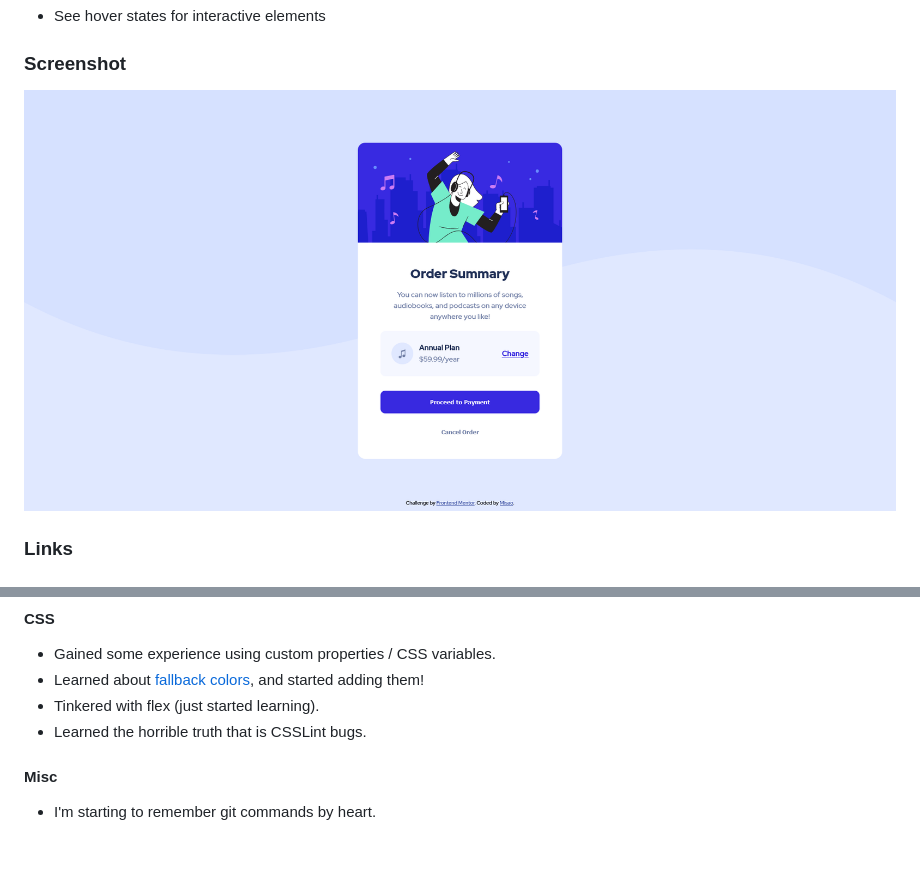
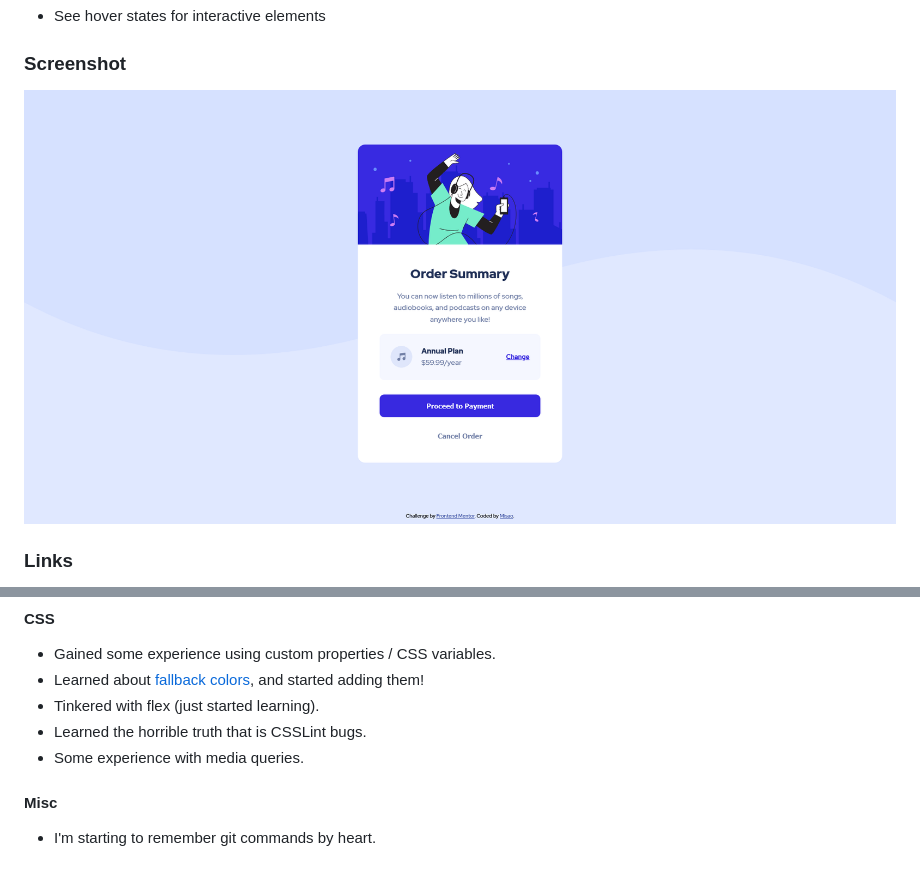
Before and after one commit to MisaoDev/fm-order-summary-component, a Markdown page: README.md, 2 parts joined by grey strips. GitHub-like rendering; pictures changed too: screenshot.jpg.

```diff
--- a/README.md
+++ b/README.md
@@ -50,6 +50,7 @@ Users should be able to:
 - Learned about [fallback colors](https://github.com/CSSLint/csslint/wiki/Require-fallback-colors), and started adding them!
 - Tinkered with flex (just started learning).
 - Learned the horrible truth that is CSSLint bugs.
+- Some experience with media queries.
 
 #### Misc
 
```
Also changed, not shown: 2 other files.
